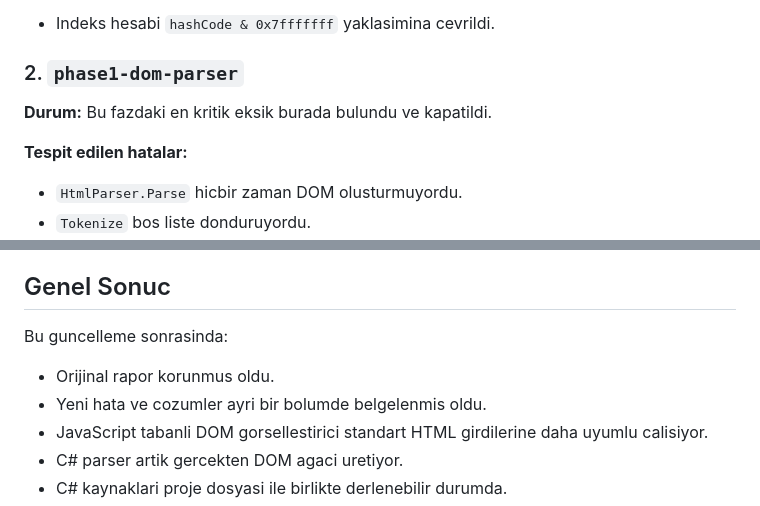
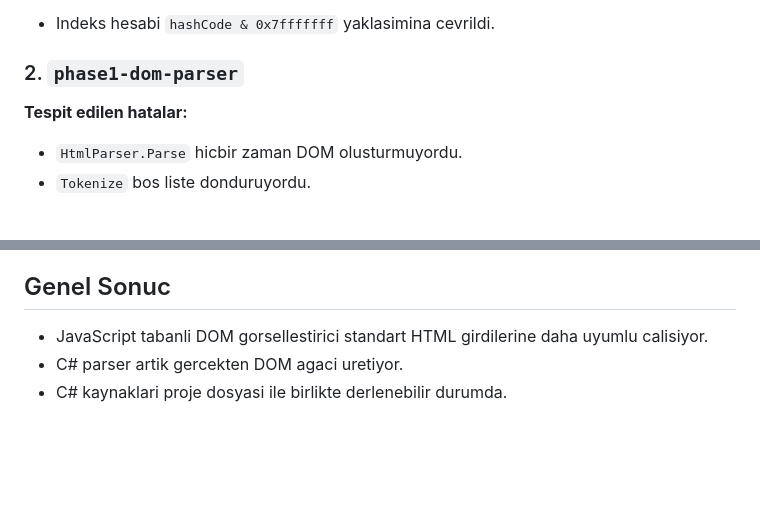
Before and after one commit to yunus-karaman/Veri-Yapilari-ile-HTML-den-DOM-Agaci-Olusturma, a Markdown page: hata_ve_bulgular_raporu.md, 2 parts joined by grey strips. GitHub-like rendering; blank space fills up the shorter version.

```diff
--- a/hata_ve_bulgular_raporu.md
+++ b/hata_ve_bulgular_raporu.md
@@ -111,7 +91,6 @@ Not: README icindeki eski `develop`, `phase-1`, `phase-2`, `phase-3` adlandirmas
 
 ### 2. `phase1-dom-parser`
 
-**Durum:** Bu fazdaki en kritik eksik burada bulundu ve kapatildi.
 
 **Tespit edilen hatalar:**
 - `HtmlParser.Parse` hicbir zaman DOM olusturmuyordu.
@@ -160,10 +139,6 @@ Not: README icindeki eski `develop`, `phase-1`, `phase-2`, `phase-3` adlandirmas
 
 ## Genel Sonuc
 
-Bu guncelleme sonrasinda:
-
-- Orijinal rapor korunmus oldu.
-- Yeni hata ve cozumler ayri bir bolumde belgelenmis oldu.
 - JavaScript tabanli DOM gorsellestirici standart HTML girdilerine daha uyumlu calisiyor.
 - C# parser artik gercekten DOM agaci uretiyor.
 - C# kaynaklari proje dosyasi ile birlikte derlenebilir durumda.
```
Also changed, not shown: other parts of hata_ve_bulgular_raporu.md (+2 -22 lines).
